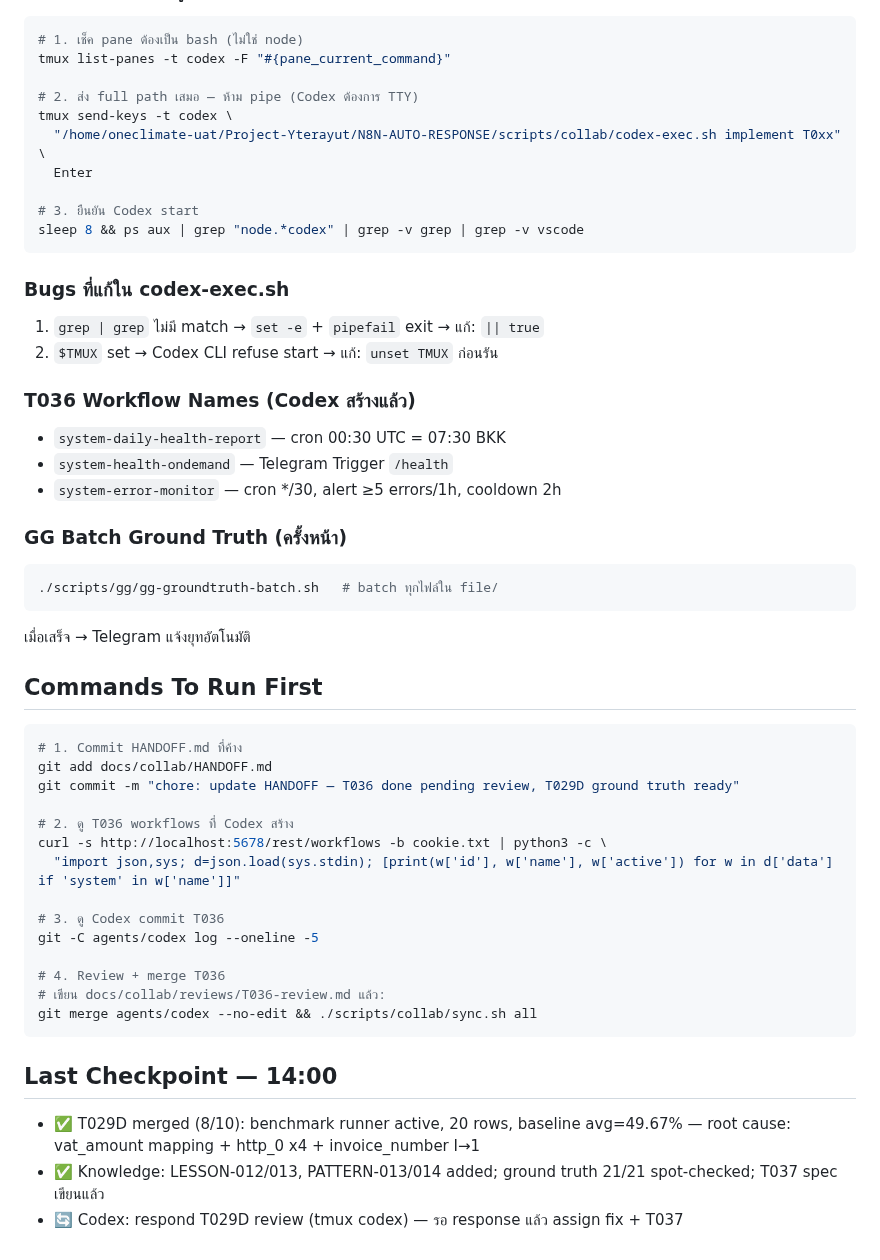
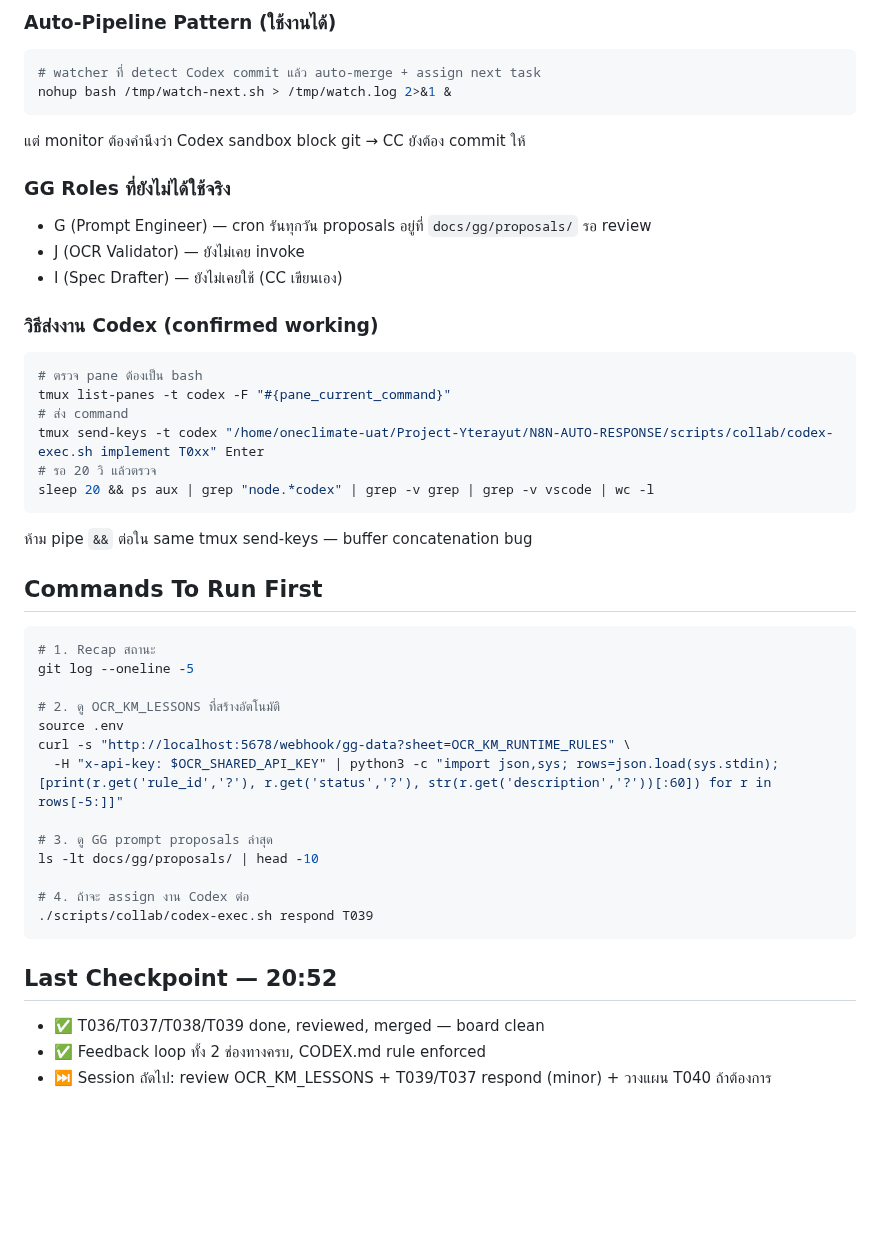
Before and after one commit to Yterayut/N8N-Project, a Markdown page: .claude/FORWARD.md, the part around one of its changes. Drawn GitHub-style; blank space fills up the shorter version.

````diff
--- a/.claude/FORWARD.md
+++ b/.claude/FORWARD.md
@@ -54,50 +76,45 @@
+### Auto-Pipeline Pattern (ใช้งานได้)
 ```bash
-# 1. เช็ค pane ต้องเป็น bash (ไม่ใช่ node)
+# watcher ที่ detect Codex commit แล้ว auto-merge + assign next task
+nohup bash /tmp/watch-next.sh > /tmp/watch.log 2>&1 &
+```
+แต่ monitor ต้องคำนึงว่า Codex sandbox block git → CC ยังต้อง commit ให้
+
+### GG Roles ที่ยังไม่ได้ใช้จริง
+- G (Prompt Engineer) — cron รันทุกวัน proposals อยู่ที่ `docs/gg/proposals/` รอ review
+- J (OCR Validator) — ยังไม่เคย invoke
+- I (Spec Drafter) — ยังไม่เคยใช้ (CC เขียนเอง)
+
+### วิธีส่งงาน Codex (confirmed working)
+```bash
+# ตรวจ pane ต้องเป็น bash
 tmux list-panes -t codex -F "#{pane_current_command}"
+# ส่ง command
+tmux send-keys -t codex "/home/oneclimate-uat/Project-Yterayut/N8N-AUTO-RESPONSE/scripts/collab/codex-exec.sh implement T0xx" Enter
+# รอ 20 วิ แล้วตรวจ
+sleep 20 && ps aux | grep "node.*codex" | grep -v grep | grep -v vscode | wc -l
+```
+ห้าม pipe `&&` ต่อใน same tmux send-keys — buffer concatenation bug
 
-# 2. ส่ง full path เสมอ — ห้าม pipe (Codex ต้องการ TTY)
-tmux send-keys -t codex \
-  "/home/oneclimate-uat/Project-Yterayut/N8N-AUTO-RESPONSE/scripts/collab/codex-exec.sh implement T0xx" \
-  Enter
+## Commands To Run First
 
-# 3. ยืนยัน Codex start
-sleep 8 && ps aux | grep "node.*codex" | grep -v grep | grep -v vscode
+```bash
+# 1. Recap สถานะ
+git log --oneline -5
+
+# 2. ดู OCR_KM_LESSONS ที่สร้างอัตโนมัติ
+source .env
+curl -s "http://localhost:5678/webhook/gg-data?sheet=OCR_KM_RUNTIME_RULES" \
+  -H "x-api-key: $OCR_SHARED_API_KEY" | python3 -c "import json,sys; rows=json.load(sys.stdin); [print(r.get('rule_id','?'), r.get('status','?'), str(r.get('description','?'))[:60]) for r in rows[-5:]]"
+
+# 3. ดู GG prompt proposals ล่าสุด
+ls -lt docs/gg/proposals/ | head -10
+
+# 4. ถ้าจะ assign งาน Codex ต่อ
+./scripts/collab/codex-exec.sh respond T039
 ```
 
-### Bugs ที่แก้ใน codex-exec.sh
-1. `grep | grep` ไม่มี match → `set -e` + `pipefail` exit → แก้: `|| true`
-2. `$TMUX` set → Codex CLI refuse start → แก้: `unset TMUX` ก่อนรัน
-
-### T036 Workflow Names (Codex สร้างแล้ว)
-- `system-daily-health-report` — cron 00:30 UTC = 07:30 BKK
-- `system-health-ondemand` — Telegram Trigger `/health`
-- `system-error-monitor` — cron */30, alert ≥5 errors/1h, cooldown 2h
-
-### GG Batch Ground Truth (ครั้งหน้า)
-```bash
-./scripts/gg/gg-groundtruth-batch.sh   # batch ทุกไฟล์ใน file/
-```
-เมื่อเสร็จ → Telegram แจ้งยุทอัตโนมัติ
-
-## Commands To Run First
-```bash
-# 1. Commit HANDOFF.md ที่ค้าง
-git add docs/collab/HANDOFF.md
-git commit -m "chore: update HANDOFF — T036 done pending review, T029D ground truth ready"
-
-# 2. ดู T036 workflows ที่ Codex สร้าง
-curl -s http://localhost:5678/rest/workflows -b cookie.txt | python3 -c \
-  "import json,sys; d=json.load(sys.stdin); [print(w['id'], w['name'], w['active']) for w in d['data'] if 'system' in w['name']]"
-
-# 3. ดู Codex commit T036
-git -C agents/codex log --oneline -5
-
-# 4. Review + merge T036
-# เขียน docs/collab/reviews/T036-review.md แล้ว:
-git merge agents/codex --no-edit && ./scripts/collab/sync.sh all
-```
-
-## Last Checkpoint — 14:00
-- ✅ T029D merged (8/10): benchmark runner active, 20 rows, baseline avg=49.67% — root cause: vat_amount mapping + http_0 x4 + invoice_number I→1
-- ✅ Knowledge: LESSON-012/013, PATTERN-013/014 added; ground truth 21/21 spot-checked; T037 spec เขียนแล้ว
-- 🔄 Codex: respond T029D review (tmux codex) — รอ response แล้ว assign fix + T037
+## Last Checkpoint — 20:52
+- ✅ T036/T037/T038/T039 done, reviewed, merged — board clean
+- ✅ Feedback loop ทั้ง 2 ช่องทางครบ, CODEX.md rule enforced
+- ⏭️ Session ถัดไป: review OCR_KM_LESSONS + T039/T037 respond (minor) + วางแผน T040 ถ้าต้องการ
````
Also changed, not shown: other parts of .claude/FORWARD.md (+54 -32 lines).
